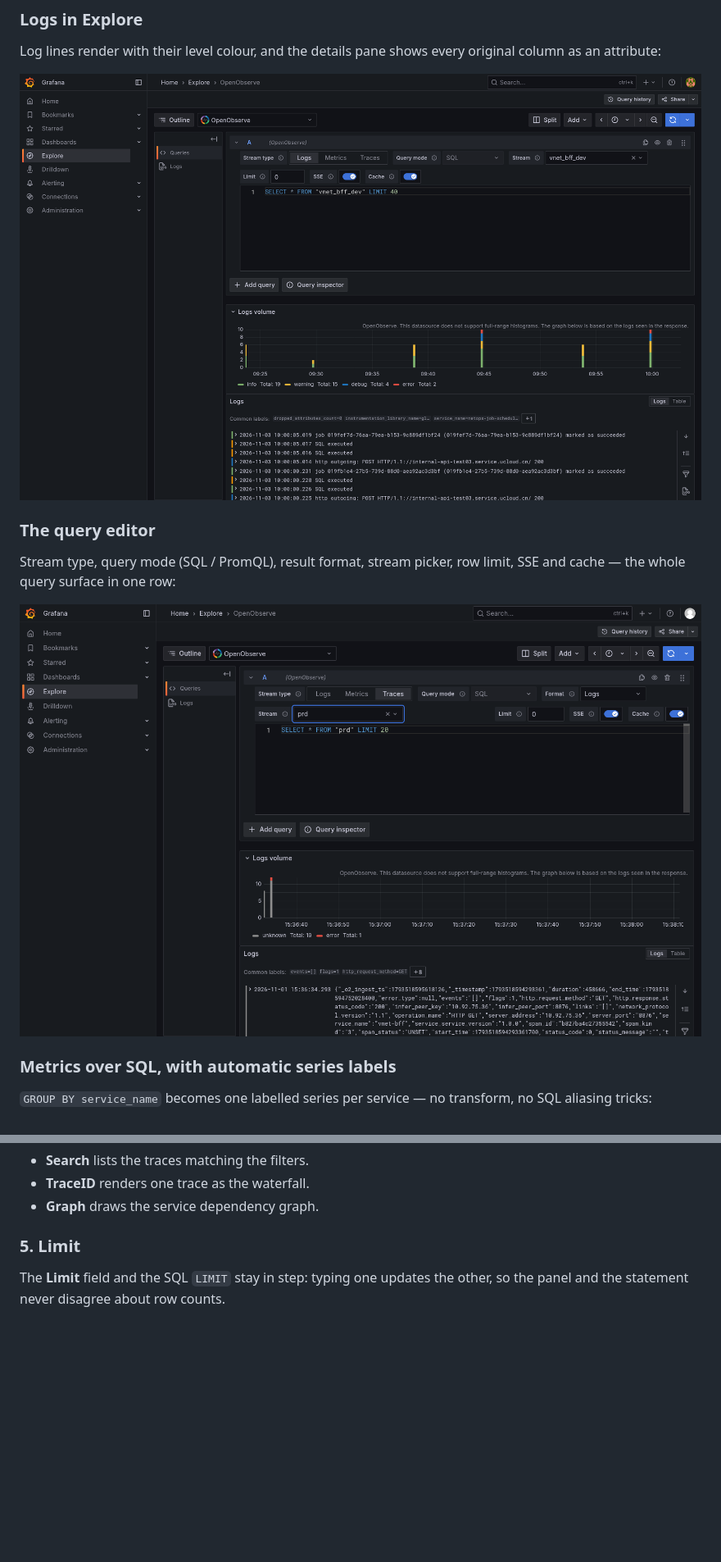
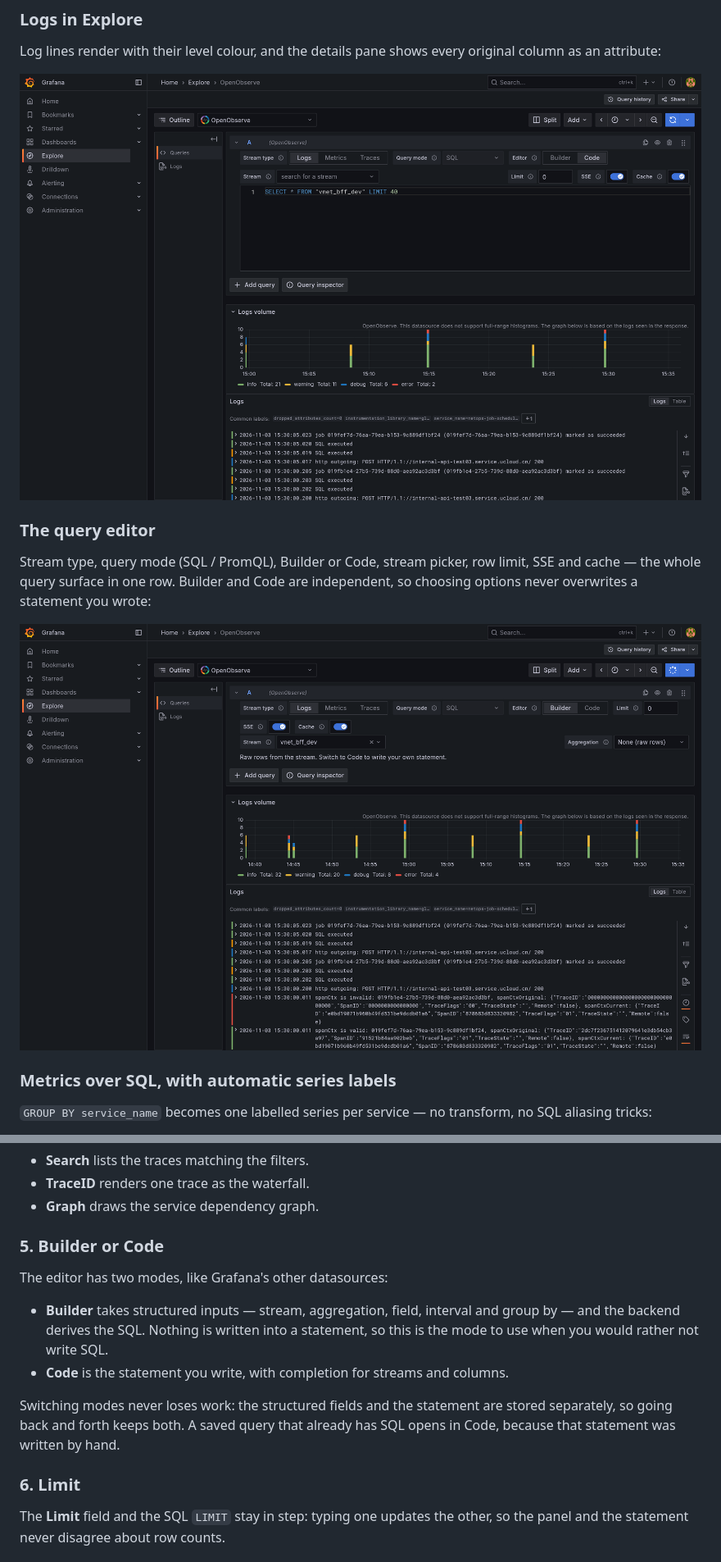
Before and after one commit to LinPr/grafana-openobserve-datasource, a Markdown page: README.md, 2 parts joined by grey strips. Shown at 82% size. Drawn GitHub-style; pictures changed too: doc/screenshot/explore_logs.png, doc/screenshot/query_editor.png; blank space fills up the shorter version.

```diff
--- a/README.md
+++ b/README.md
@@ -52,8 +52,9 @@ original column as an attribute:
 
 ### The query editor
 
-Stream type, query mode (SQL / PromQL), result format, stream picker, row limit,
-SSE and cache — the whole query surface in one row:
+Stream type, query mode (SQL / PromQL), Builder or Code, stream picker, row
+limit, SSE and cache — the whole query surface in one row. Builder and Code are
+independent, so choosing options never overwrites a statement you wrote:
 
 ![Query editor](doc/screenshot/query_editor.png)
 
@@ -315,7 +316,21 @@ Pick the `traces` stream type, choose a trace stream, then pick a query type:
 - **TraceID** renders one trace as the waterfall.
 - **Graph** draws the service dependency graph.
 
-### 5. Limit
+### 5. Builder or Code
+
+The editor has two modes, like Grafana's other datasources:
+
+- **Builder** takes structured inputs — stream, aggregation, field, interval and
+  group by — and the backend derives the SQL. Nothing is written into a
+  statement, so this is the mode to use when you would rather not write SQL.
+- **Code** is the statement you write, with completion for streams and columns.
+
+Switching modes never loses work: the structured fields and the statement are
+stored separately, so going back and forth keeps both. A saved query that
+already has SQL opens in Code, because that statement was written by hand.
+
+### 6. Limit
+
 
 The **Limit** field and the SQL `LIMIT` stay in step: typing one updates the
 other, so the panel and the statement never disagree about row counts.
```
Also changed, not shown: CHANGELOG.md (+16 -0 lines), doc/screenshot/builder_aggregation.png (added), doc/screenshot/trace_search.png, 11 other files.
